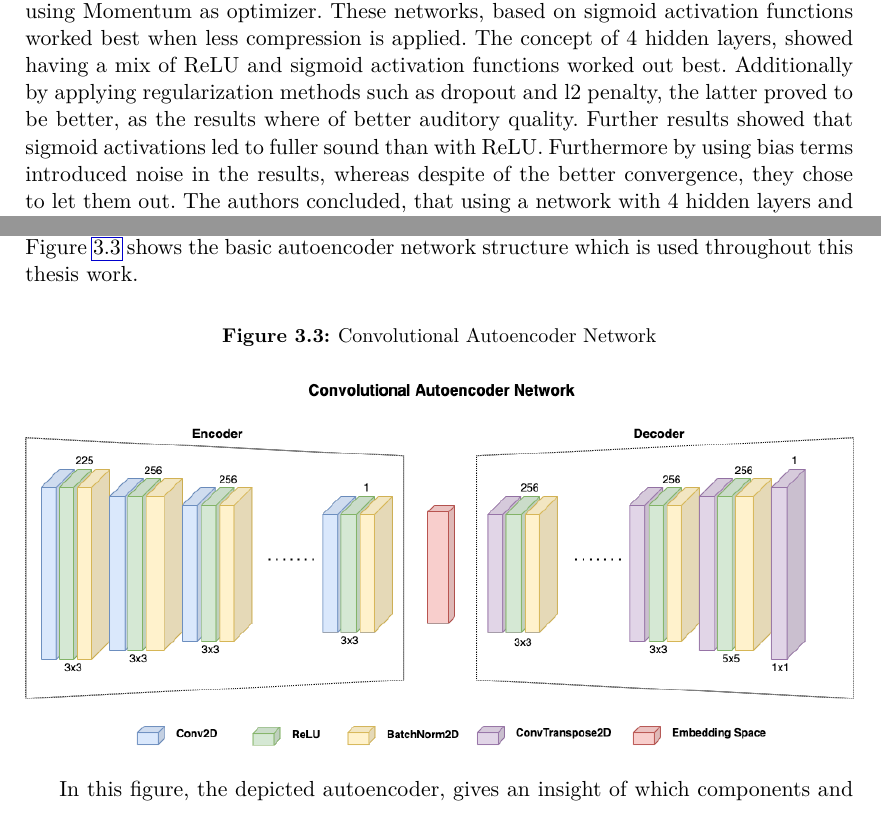
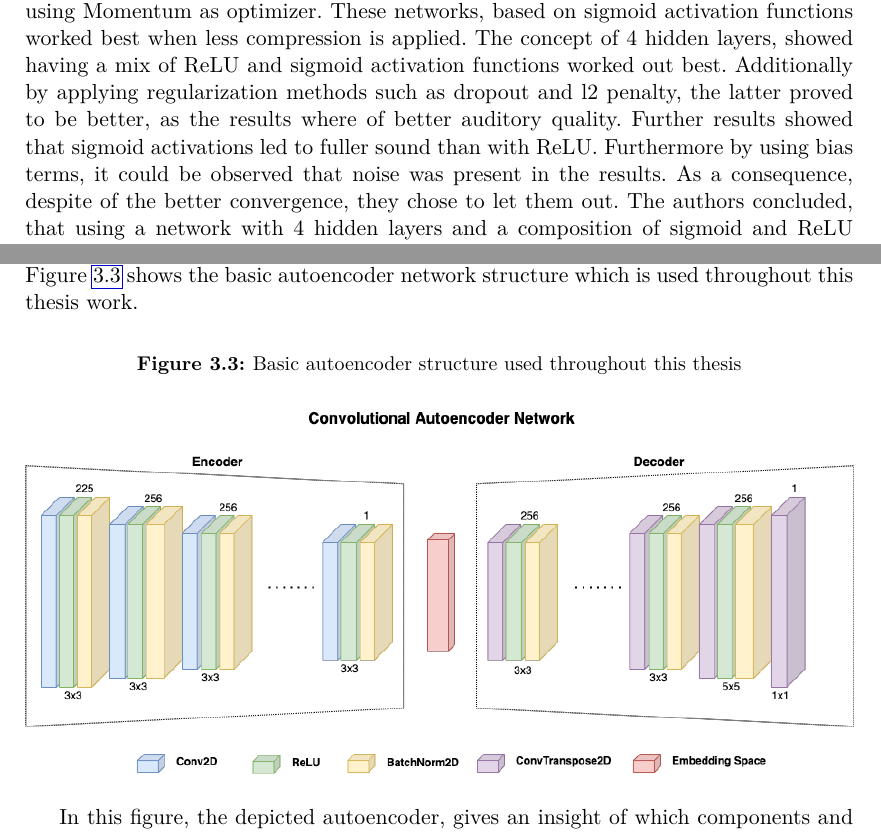
Before and after one commit to BennoGreg/Master-Thesis---Interpolation-Based-Neural-Audio-Synthesis-using-Convolutional-Autoencoders, a LaTeX thesis (main.tex, which reads chapters/approach.tex, chapters/relatedworks.tex): two parts of pages 13 and 29 of 45, joined at a grey line, cut so that both start at the same text. Compiled offline with pdfLaTeX.

Commit message:
Updates from Overleaf

```diff
--- a/chapters/approach.tex
+++ b/chapters/approach.tex
@@ -77,7 +77,7 @@ In the related works chapter (\ref{cha:related_works}) a few works have made use
 Combined with the knowledge to apply convolutional networks to audio spectrograms and capabilty of autoencoers to bring input-data into a more controllable form, the model in this work is designed as convolutional autoencoder. Also the works of \textit{Ramani et al.} or \textit{Engel et al.} made use of these kind of network to generate novel sounds. Figure \ref{fig:app_autoencoder} shows the basic autoencoder network structure which is used throughout this thesis work.
 
 \begin{figure}[htb!]
-	\caption{Convolutional Autoencoder Network}
+	\caption{Basic autoencoder structure used throughout this thesis}
 	\label{fig:app_autoencoder}
 	\centering
 	\includegraphics[width=\textwidth]{images/approach/autoencoder.png}
--- a/chapters/relatedworks.tex
+++ b/chapters/relatedworks.tex
@@ -15,7 +15,7 @@ In further publications and approaches, \textit{Engel} continued the research on
 The work by \textit{Natsiou et al.} does not explicitly mention the term neural audio synthesis in its title, but deals with it throughout the article. \cite{Natsiou2023} In their work they do a research on the reconstruction capacity of (stacked) convolutional autoencoders in terms of log-mel-spectrograms and carry out experiments on different configurations. In their experiments they evaluate the effectiveness of autoencoders in terms of neural audio synthesis whereas also feasible improvements through additional techniques are measured. As well they mention, that their work makes an exploration on musical timbre compression. Here the synthesis gets specifically referred to timbre synthesis. As audio spectrograms exist with different scales, this approach uses, in contrast to others, the log-mel scale. This scale proves to be beneficial, as it already captures the most significant properties with the effect of consuming less memory and computational power. For the training the autors used the NSynth-Dataset proposed by \textit{Engel et al. } \cite{Engel2017}, whereas just a sub-sample, containing samples of different instruments of one single pitch, was considered. The model(s) that were used throughout their experiments, followed the general structure of a (stacked) convolutional autoencoder network, which is composed mainly of 2D convolutional layers. For experimental reasons, additional layers and techniques such as pooling layers, fully connected layers, dropout, kernel regularization got applied (added/removed). In order to measure the results of their experiments they applied error metrics such as root mean squared error (RMSE) and structural similarity index (SSIM). As a result these metrics cannot accurately say anything about the quality. Because of this reason, they also introduced a precision and recall score and combined it in a F1\_score. In order to generate sounds from the spectrograms, they were utilizing the preserved phase information, unless there was no modification of the embedding. In the latter case, the Griffin Lim phase estimation algorithm was applied, as no phase information is present.\\
 Regarding the results that could be obtained by reconstructing spectrograms (without modification in latent space), some interesting findings could be extracted. To their surprise, by reducing the size of the latent space, they found out that the smaller it is, more accurate spectrograms with a smoother distribution could be generated. Also, in some cases where kernel regularization got applied, the spectrograms were more accurate, while with dropout layers no improvement could be achieved. The use of (max) pooling also resulted in a more accurate time-frequency resolution with less noise than with just convolution layers. Finally, after the removal of the fully connected  layers it showed that the quality was significant better, as spatial information got preserved better.\\
 
-Regarding audio synthesis, \textit{Colonel et al.} published a few works, where they investigated the suitability of autoencoder networks in connection with audio synthesis. \cite{colonel2017improving, colonel2018autoencoding, Colonel2020} Starting in 2017 they proposed an autoencoder based audio synthesis through compression and reconstruction of audio spectrograms. \cite{colonel2017improving} In contrast to the before mentioned approaches, this one is based on fully connected layers without convolutions. Also a self-made dataset was created, with their own synthesizer. In contrast to to e.G. the NSynth dataset, this one contains polyphonic notes and thus more complex harmonies. During the experiment they trained different parameterized networks, where they vary the depth and width of the network and its layers as well as the activation functions and different optimizers. As error metric in this work the mean squared error (MSE) was used. Comparing these scores regarding networks of one or two hidden layers on each side show, the network using the Adam optimizer worked out best in contrast to using Momentum as optimizer. These networks, based on sigmoid activation functions worked best when less compression is applied. The concept of 4 hidden layers, showed having a mix of ReLU and sigmoid activation functions worked out best. Additionally by applying regularization methods such as dropout and l2 penalty, the latter proved to be better, as the results where of better auditory quality. Further results showed that sigmoid activations led to fuller sound than with ReLU. Furthermore by using bias terms introduced noise in the results, whereas despite of the better convergence, they chose to let them out. The authors concluded, that using a network with 4 hidden layers and a composition of sigmoid and ReLU worked out best also in terms of auditory quality.\\
+Regarding audio synthesis, \textit{Colonel et al.} published a few works, where they investigated the suitability of autoencoder networks in connection with audio synthesis. \cite{colonel2017improving, colonel2018autoencoding, Colonel2020} Starting in 2017 they proposed an autoencoder based audio synthesis through compression and reconstruction of audio spectrograms. \cite{colonel2017improving} In contrast to the before mentioned approaches, this one is based on fully connected layers without convolutions. Also a self-made dataset was created, with their own synthesizer. In contrast to to e.G. the NSynth dataset, this one contains polyphonic notes and thus more complex harmonies. During the experiment they trained different parameterized networks, where they vary the depth and width of the network and its layers as well as the activation functions and different optimizers. As error metric in this work the mean squared error (MSE) was used. Comparing these scores regarding networks of one or two hidden layers on each side show, the network using the Adam optimizer worked out best in contrast to using Momentum as optimizer. These networks, based on sigmoid activation functions worked best when less compression is applied. The concept of 4 hidden layers, showed having a mix of ReLU and sigmoid activation functions worked out best. Additionally by applying regularization methods such as dropout and l2 penalty, the latter proved to be better, as the results where of better auditory quality. Further results showed that sigmoid activations led to fuller sound than with ReLU. Furthermore by using bias terms, it could be observed that noise was present in the results. As a consequence, despite of the better convergence, they chose to let them out. The authors concluded, that using a network with 4 hidden layers and a composition of sigmoid and ReLU worked out best also in terms of auditory quality.\\
 
 Another work by \textit{Colonel et al.} was proposed in 2018, which actually states an improvement of the method, described in their previous work from 2017. \cite{colonel2018autoencoding} Those improvements contain the use of a phase reconstruction method not used before, which allows a direct activation of the latent space. For an improved model convergence, the autoencoder was designed asymmetrically, via input augmentation. This means that they padded the input magnitude data with different permutations, being first or second order difference or mel-frequency cepstral coefficients (MFCC). Whereas in the previous work only MSE was contemplated as error metric, here, a comparison of several cost functions was used. Within the cost functions, the mean absolute error (MAE), as well the as spectral convergence cost function (SC) with L2 penalty, was considered. The penalization of the total spectral power, proves to be advantageous as the power in the output is more accurate as compared to others. In comparison to their work from 2017, they also left out additional bias terms, but decided to just use ReLU-activations instead of a mixture with sigmoid.\\
 Eventually improvements to their previous results could be achieved regarding the additional methods, that were applied. Concerning the augmentation of the input data, a significant improvement regarding score could be reached, whereas augmenting with first order difference outperformed all other. With a look onto the generated sound, it could be observed, that by padding with the MFCCs a different sound palette was present. In another comparison to their baseline, \textit{Colonel et al.} introduced the possibility to omit the encoder part of the network. This directly enables the activation of the innermost 8 neuron layer while the decoder can generate novel sounds. As no phase information was present, estimations were done via a method called real-time phase gradient heap integration, which enables the generation of a playable sound. In addition to this work, the authors implemented a small program including a GUI, where it is possible to directly interact and activate the innermost neurons (eight control values in latent space) to generate new sounds.\\
```
